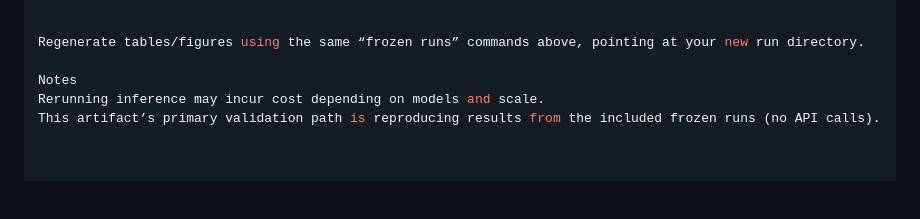
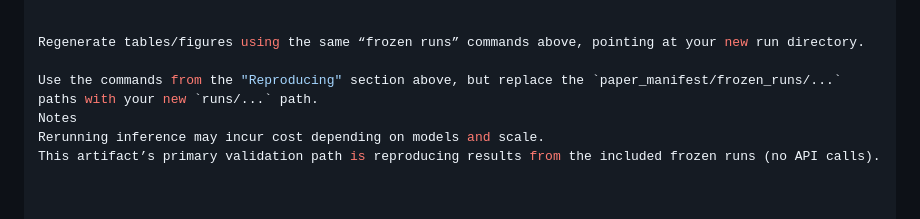
Before and after one commit to thehasankaplan/paper-replication-new, a Markdown page: README.md, the part around the change. GitHub-like rendering; blank space fills up the shorter version.

```diff
--- a/README.md
+++ b/README.md
@@ -206,6 +206,7 @@ python3 paper_manifest/scripts_used/audit_freeze.py runs/new_run_claude_full
 
 Regenerate tables/figures using the same “frozen runs” commands above, pointing at your new run directory.
 
+Use the commands from the "Reproducing" section above, but replace the `paper_manifest/frozen_runs/...` paths with your new `runs/...` path.
 Notes
 Rerunning inference may incur cost depending on models and scale.
 This artifact’s primary validation path is reproducing results from the included frozen runs (no API calls).
```
